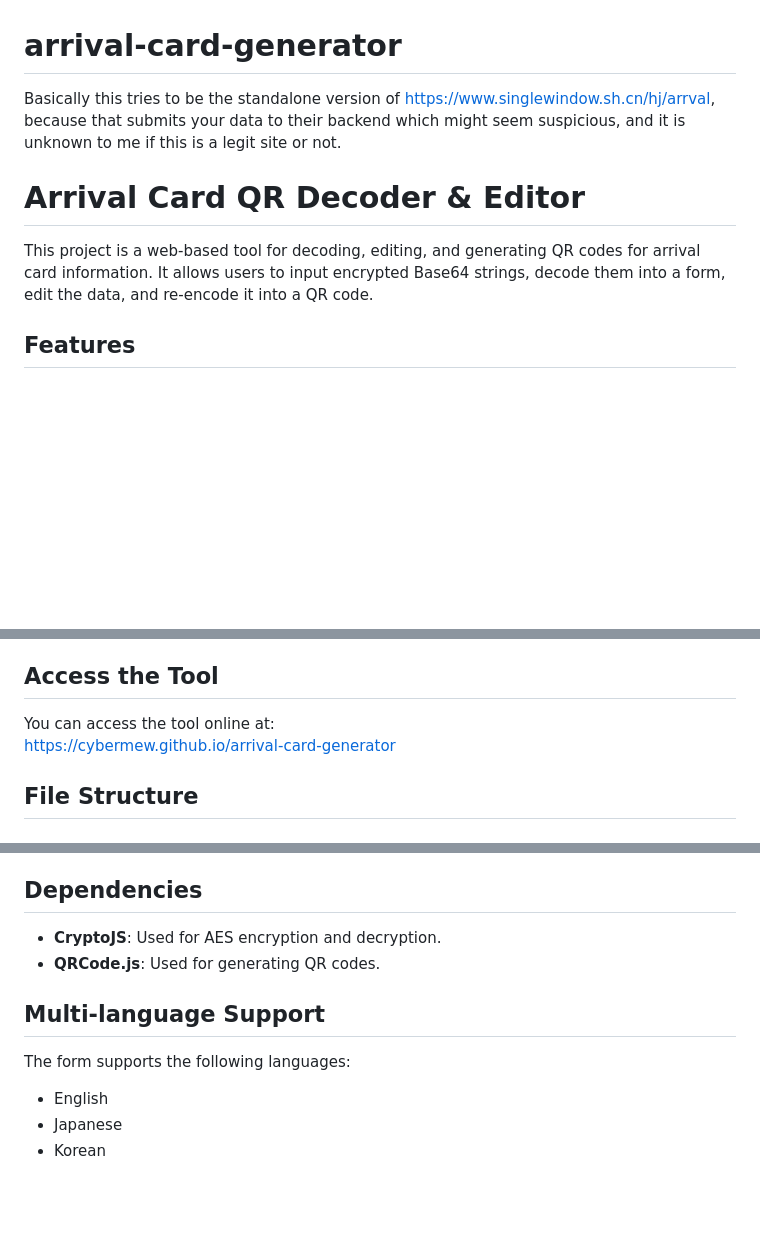
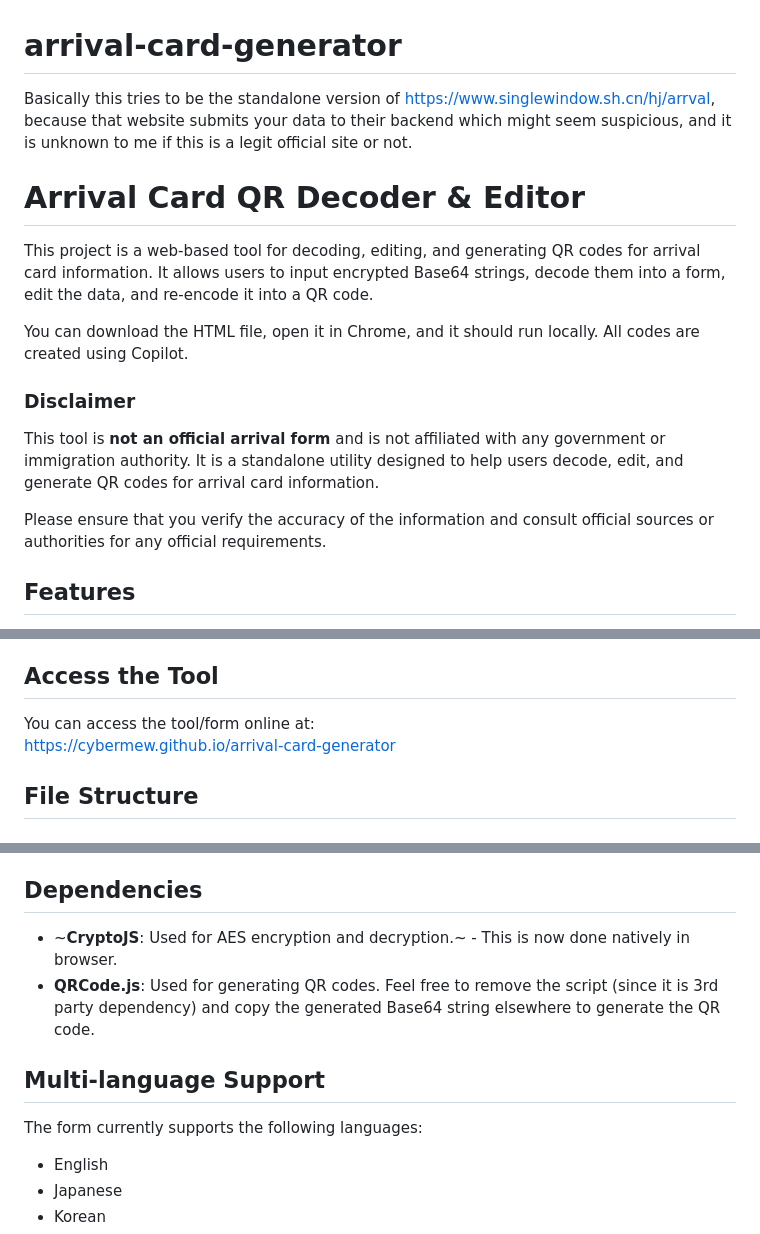
Before and after one commit to CyberMew/arrival-card-generator, a Markdown page: README.md, 3 parts joined by grey strips. Rendered like a GitHub page; blank space fills up the shorter version.

Commit message:
Update README.md
Add more information.

```diff
--- a/README.md
+++ b/README.md
@@ -1,10 +1,18 @@
 # arrival-card-generator
 
-Basically this tries to be the standalone version of https://www.singlewindow.sh.cn/hj/arrval, because that submits your data to their backend which might seem suspicious, and it is unknown to me if this is a legit site or not.
+Basically this tries to be the standalone version of https://www.singlewindow.sh.cn/hj/arrval, because that website submits your data to their backend which might seem suspicious, and it is unknown to me if this is a legit official site or not.
 
 # Arrival Card QR Decoder & Editor
 
 This project is a web-based tool for decoding, editing, and generating QR codes for arrival card information. It allows users to input encrypted Base64 strings, decode them into a form, edit the data, and re-encode it into a QR code.
+
+You can download the HTML file, open it in Chrome, and it should run locally. All codes are created using Copilot.
+
+### Disclaimer
+
+This tool is **not an official arrival form** and is not affiliated with any government or immigration authority. It is a standalone utility designed to help users decode, edit, and generate QR codes for arrival card information.
+
+Please ensure that you verify the accuracy of the information and consult official sources or authorities for any official requirements.
 
 ## Features
 
@@ -18,7 +26,7 @@ This project is a web-based tool for decoding, editing, and generating QR codes
 
 ## Access the Tool
 
-You can access the tool online at:
+You can access the tool/form online at:
 [https://cybermew.github.io/arrival-card-generator](https://cybermew.github.io/arrival-card-generator)
 
 ## File Structure
@@ -94,12 +102,12 @@ Below is a list of the input keys used in the form, along with their Hanyu Pinyi
 
 ## Dependencies
 
-- **CryptoJS**: Used for AES encryption and decryption.
-- **QRCode.js**: Used for generating QR codes.
+- ~**CryptoJS**: Used for AES encryption and decryption.~ - This is now done natively in browser.
+- **QRCode.js**: Used for generating QR codes. Feel free to remove the script (since it is 3rd party dependency) and copy the generated Base64 string elsewhere to generate the QR code.
 
 ## Multi-language Support
 
-The form supports the following languages:
+The form currently supports the following languages:
 - English
 - Japanese
 - Korean
```
